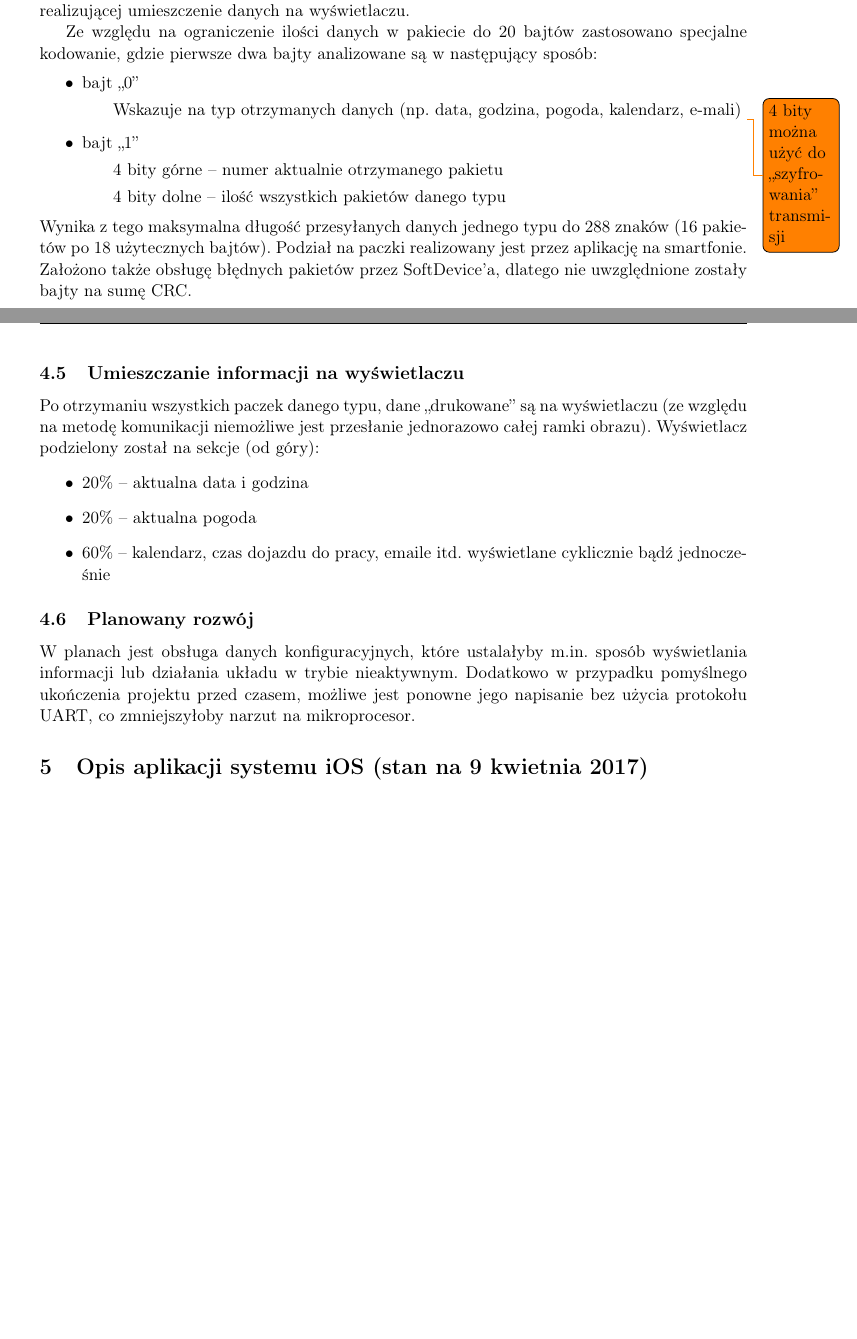
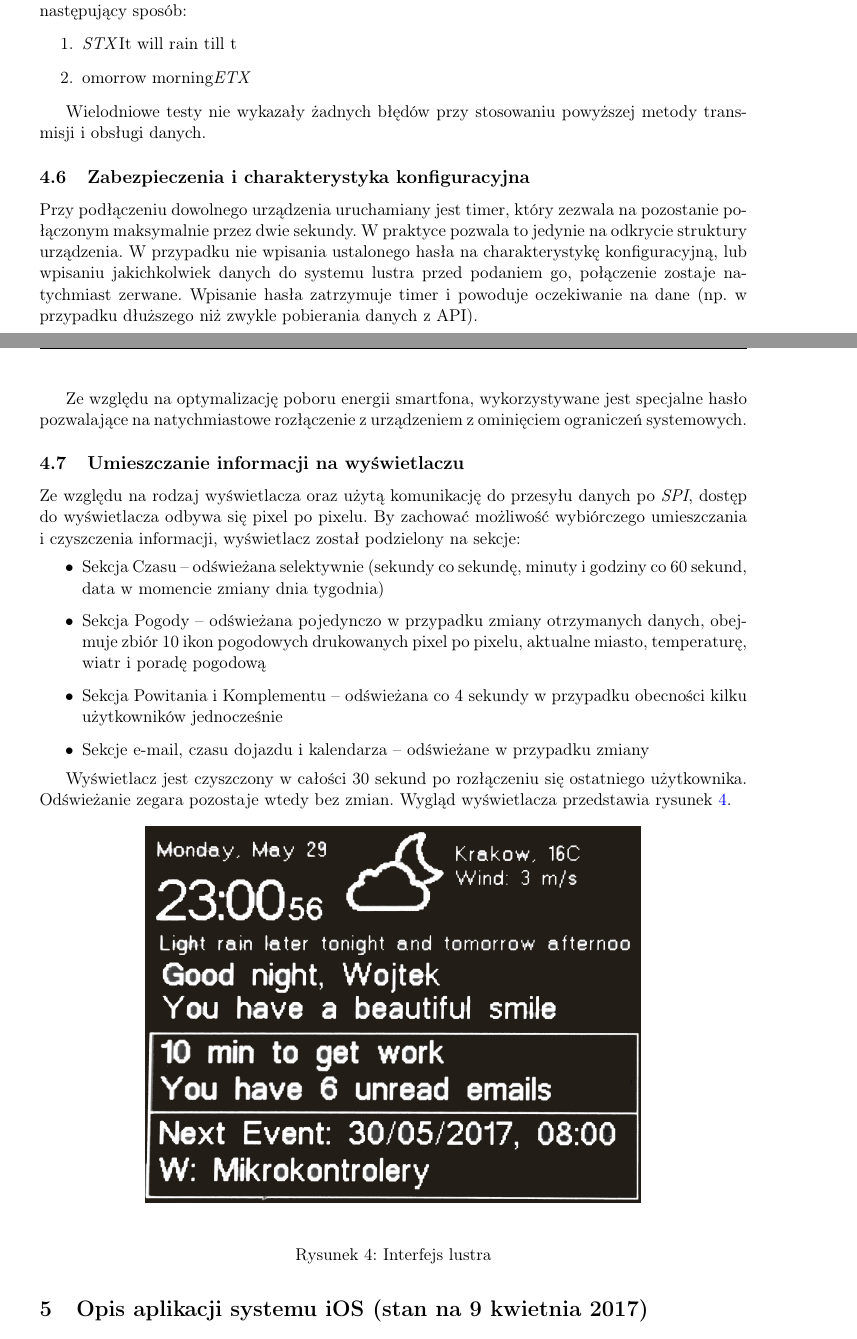
Before and after one commit to Reflekt0/reflekto-docs, a LaTeX paper (Dokumentacja Reflekto.tex): two parts of pages 5 and 6 of 8 before the commit and two parts of pages 6 and 7 of 9 after it, joined at a grey line, cut at the place of the change, the shorter picture padded with empty space. Compiled offline with pdfLaTeX.

Commit message:
Development of final documentation

```diff
--- a/Dokumentacja Reflekto.tex
+++ b/Dokumentacja Reflekto.tex
@@ -136 +135,0 @@ Układ rozgłasza się pod wcześniej zdefiniowaną nazwą i UUID: "this is refl
-Układ w momencie otrzymania danych wysyła je do komputera przez port szeregowy (w celu debugowania), oraz rzutuje je na wektor typu \textit{char}, który przekazywany jest do kolejnej funkcji realizującej umieszczenie danych na wyświetlaczu.
@@ -137,8 +156,3 @@ Układ w momencie otrzymania danych wysyła je do komputera przez port szeregowy
 
-Ze względu na ograniczenie ilości danych w pakiecie do 20 bajtów zastosowano specjalne kodowanie, gdzie pierwsze dwa bajty analizowane są w następujący sposób:
+Każda z wyświetlanych informacji przechowywana jest jako struktura zawierająca:
 \begin{itemize}
-	\item bajt ,,0''
-	\subitem Wskazuje na typ otrzymanych danych (np. data, godzina, pogoda, kalendarz, e-mali) \todo{4 bity można użyć do ,,szyfrowania'' transmisji}
-	\item bajt ,,1''
-	\subitem 4 bity górne -- numer aktualnie otrzymanego pakietu
-	\subitem 4 bity dolne -- ilość wszystkich pakietów danego typu
@@ -145,16 +163,38 @@ Ze względu na ograniczenie ilości danych w pakiecie do 20 bajtów zastosowano
 \end{itemize}
-Wynika z tego maksymalna długość przesyłanych danych jednego typu do 288 znaków (16 pakietów po 18 użytecznych bajtów). Podział na paczki realizowany jest przez aplikację na smartfonie. Założono także obsługę błędnych pakietów przez SoftDevice'a, dlatego nie uwzględnione zostały bajty na sumę CRC.
+
+Z racji narzuconego limitu wielkości jednego pakietu \textit{BLE} do 20 bajtów, konieczne jest sklejanie poszczególnych paczek do jednego ciągu znaków. W tym celu skorzystano ze znaków \textit{ASCII}  oznaczonych jako \textit{STX -- Start of text} i \textit{ETX -- End of text}, które przedstawiają się formacie dziesiętnym jako cyfry $2$ i $3$.
+
+W momencie otrzymania zapisu na jedną z charakterystyk obsługujących dane tekstowe, event przekazywany jest do funkcji łączącej dane. W przypadku otrzymania pakietu zaczynającego się od \textit{STX}, flagi oraz licznik znaków są zerowane i następuje zapis do łańcucha znaków. Porównywany jest otrzymany łańcuch z tym zapisanym poprzednio, dzięki temu wiadomo czy konieczne jest ponowne wyświetlenie danych. Odbiór kończy się w przypadku otrzymania znaku \textit{ETX} (na dowolnym miejscu). Ustawiana jest wtedy flaga zakończenia.
+
+Przykładowo porada pogodowa ,,It will rain till tomorrow morning'' zostanie podzielona w następujący sposób:
+\begin{enumerate}
+	\item \textit{STX}It will rain till t
+	\item omorrow morning\textit{ETX}
+\end{enumerate}
+
+Wielodniowe testy nie wykazały żadnych błędów przy stosowaniu powyższej metody transmisji i obsługi danych.
+
+\subsection{Zabezpieczenia i charakterystyka konfiguracyjna}
+Przy podłączeniu dowolnego urządzenia uruchamiany jest timer, który zezwala na pozostanie połączonym maksymalnie przez dwie sekundy. W praktyce pozwala to jedynie na odkrycie struktury urządzenia. W przypadku nie wpisania ustalonego hasła na charakterystykę konfiguracyjną, lub wpisaniu jakichkolwiek danych do systemu lustra przed podaniem go, połączenie zostaje natychmiast zerwane. Wpisanie hasła zatrzymuje timer i powoduje oczekiwanie na dane (np. w przypadku dłuższego niż zwykle pobierania danych z API).
+
+Ze względu na optymalizację poboru energii smartfona, wykorzystywane jest specjalne hasło pozwalające na natychmiastowe rozłączenie z urządzeniem z ominięciem ograniczeń systemowych.
 
 \subsection{Umieszczanie informacji na wyświetlaczu}
-Po otrzymaniu wszystkich paczek danego typu, dane ,,drukowane'' są na wyświetlaczu (ze względu na metodę komunikacji niemożliwe jest przesłanie jednorazowo całej ramki obrazu). Wyświetlacz podzielony został na sekcje (od góry):
+Ze względu na rodzaj wyświetlacza oraz użytą komunikację do przesyłu danych po \textit{SPI}, dostęp do wyświetlacza odbywa się pixel po pixelu. By zachować możliwość wybiórczego umieszczania i czyszczenia informacji, wyświetlacz został podzielony na sekcje:
 \begin{itemize}
-	\item 20\% -- aktualna data i godzina
-	\item 20\% -- aktualna pogoda
-	\item 60\% -- kalendarz, czas dojazdu do pracy, emaile itd. wyświetlane cyklicznie bądź jednocześnie
+	\item Sekcja Czasu -- odświeżana selektywnie (sekundy co sekundę, minuty i godziny co 60 sekund, data w momencie zmiany dnia tygodnia)
+	\item Sekcja Pogody -- odświeżana pojedynczo w przypadku zmiany otrzymanych danych, obejmuje zbiór 10 ikon pogodowych drukowanych pixel po pixelu, aktualne miasto, temperaturę, wiatr i poradę pogodową
+	\item Sekcja Powitania i Komplementu -- odświeżana co 4 sekundy w przypadku obecności kilku użytkowników jednocześnie
+	\item Sekcje e-mail, czasu dojazdu i kalendarza -- odświeżane w przypadku zmiany
 \end{itemize}
 
-\subsection{Planowany rozwój}
-W planach jest obsługa danych konfiguracyjnych, które ustalałyby m.in. sposób wyświetlania informacji lub działania układu w trybie nieaktywnym. Dodatkowo w przypadku pomyślnego ukończenia projektu przed czasem, możliwe jest ponowne jego napisanie bez użycia protokołu UART, co zmniejszyłoby narzut na mikroprocesor.
+Wyświetlacz jest czyszczony w całości 30 sekund po rozłączeniu się ostatniego użytkownika. Odświeżanie zegara pozostaje wtedy bez zmian. Wygląd wyświetlacza przedstawia rysunek \ref{nrf_interface}.
+
+\begin{figure}[H]
+	\includegraphics[width=0.7\textwidth,center]{nrf_interface}
+	\caption {Interfejs lustra}
+	\label{nrf_interface}
+\end{figure}
 
 \section{Opis aplikacji systemu iOS (stan na 9 kwietnia 2017)}
 
```
Also changed, not shown: Dokumentacja Reflekto.pdf, nRF_interface.png (added), Dokumentacja Reflekto.tex (34 more changed lines).
